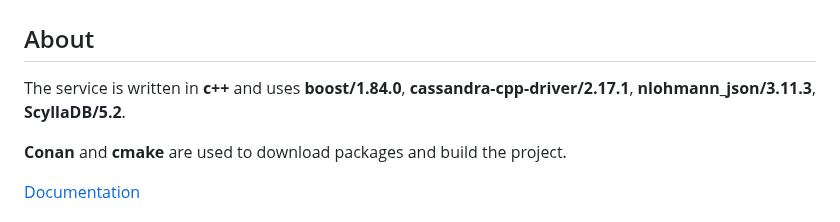
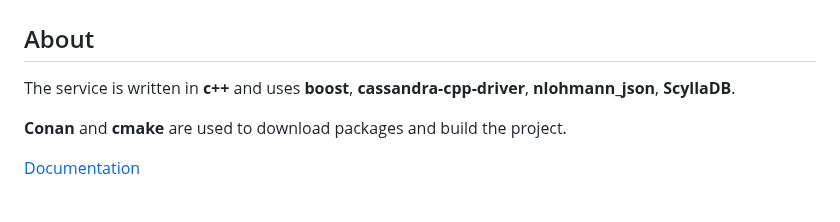
Before and after one commit to d33fur/presetshare-comments, a Markdown page: README.md, the part around the change. Drawn GitHub-style.

```diff
--- a/README.md
+++ b/README.md
@@ -1,6 +1,6 @@
 # presetshare-comments-service
 ## About
-The service is written in **c++** and uses **boost/1.84.0**, **cassandra-cpp-driver/2.17.1**, **nlohmann_json/3.11.3**, **ScyllaDB/5.2**.
+The service is written in **c++** and uses **boost**, **cassandra-cpp-driver**, **nlohmann_json**, **ScyllaDB**.
 
 **Conan** and **cmake** are used to download packages and build the project.
 
```
